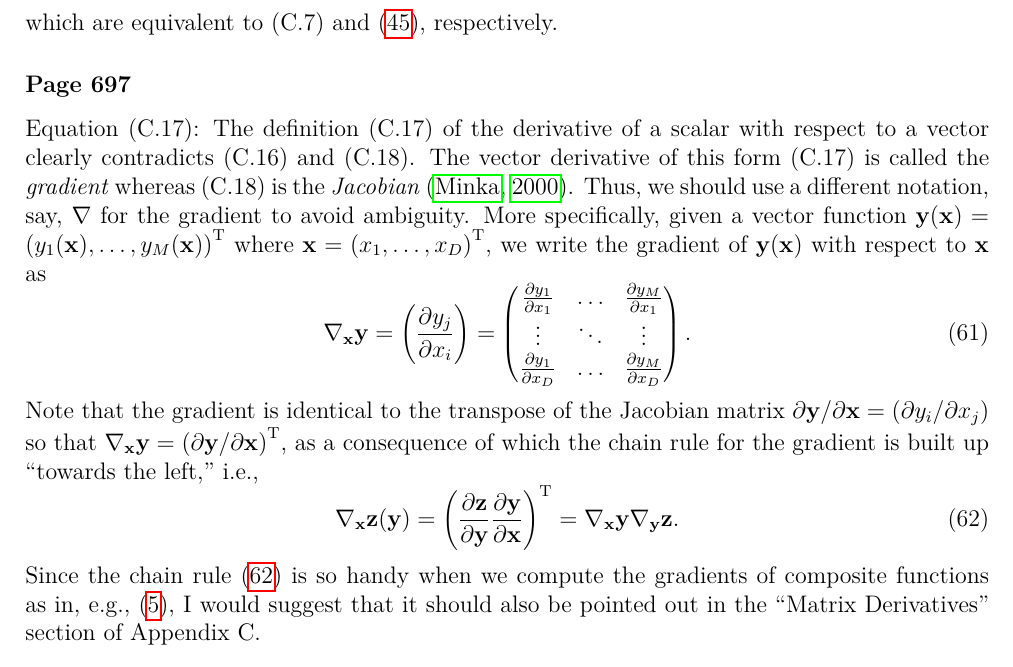
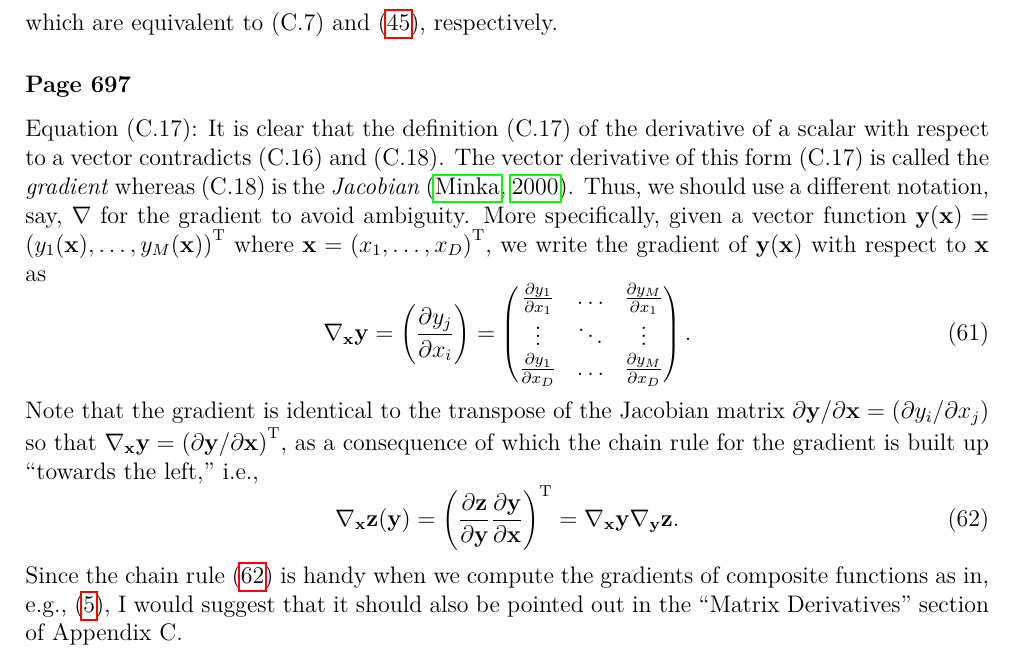
Before and after one commit to yousuketakada/prml_errata, a LaTeX document (prml_errata.tex): part of page 14 of 15, cut so that both start at the same text. Compiled offline with pdfLaTeX.

Commit message:
Changed some wording

```diff
--- a/prml_errata.tex
+++ b/prml_errata.tex
@@ -999,8 +999,8 @@ which are equivalent to (C.7) and \eqref{eq:general_push_through_identity}, resp
 
 \erratum{Page~697}
 Equation~(C.17):
-The definition~(C.17) of the derivative of a scalar with respect to a vector clearly contradicts
-(C.16) and (C.18).
+It is clear that the definition~(C.17) of the derivative of a scalar with respect to a vector
+contradicts (C.16) and (C.18).
 The vector derivative of this form~(C.17) is called the \emph{gradient}
 whereas (C.18) is the \emph{Jacobian}~\citep{Minka:OldNewMatrixAlgebra}.
 Thus, we should use a different notation, say, $\nabla$ for the gradient to avoid ambiguity.
@@ -1031,7 +1031,7 @@ as a consequence of which the chain rule for the gradient is built up ``towards
 \nabla_\mathbf{x} \mathbf{y} \nabla_\mathbf{y} \mathbf{z}.
 \label{eq:chain_rule_for_gradient}
 \end{equation}
-Since the chain rule~\eqref{eq:chain_rule_for_gradient} is so handy
+Since the chain rule~\eqref{eq:chain_rule_for_gradient} is handy
 when we compute the gradients of composite functions
 as in, e.g., \eqref{eq:gradient_of_linear_regression_likelihood},
 I would suggest that it should also be pointed out in the ``Matrix Derivatives'' section of
```
